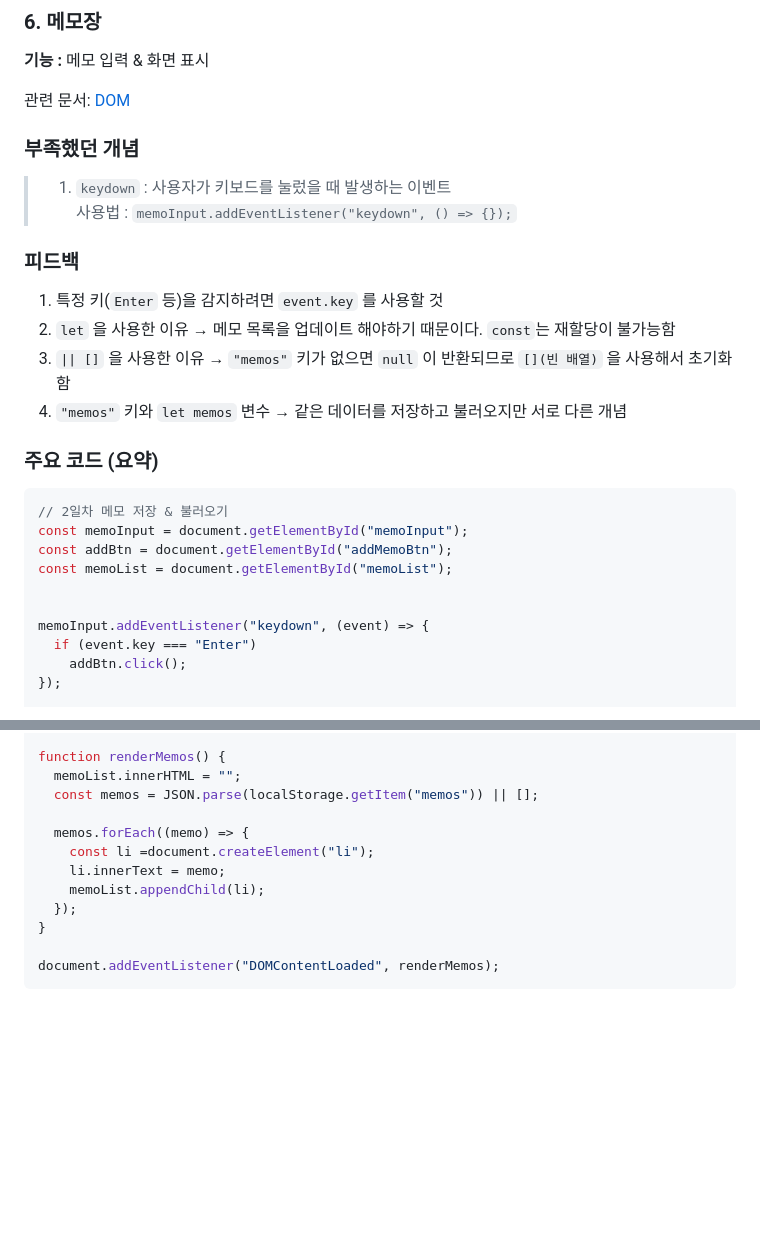
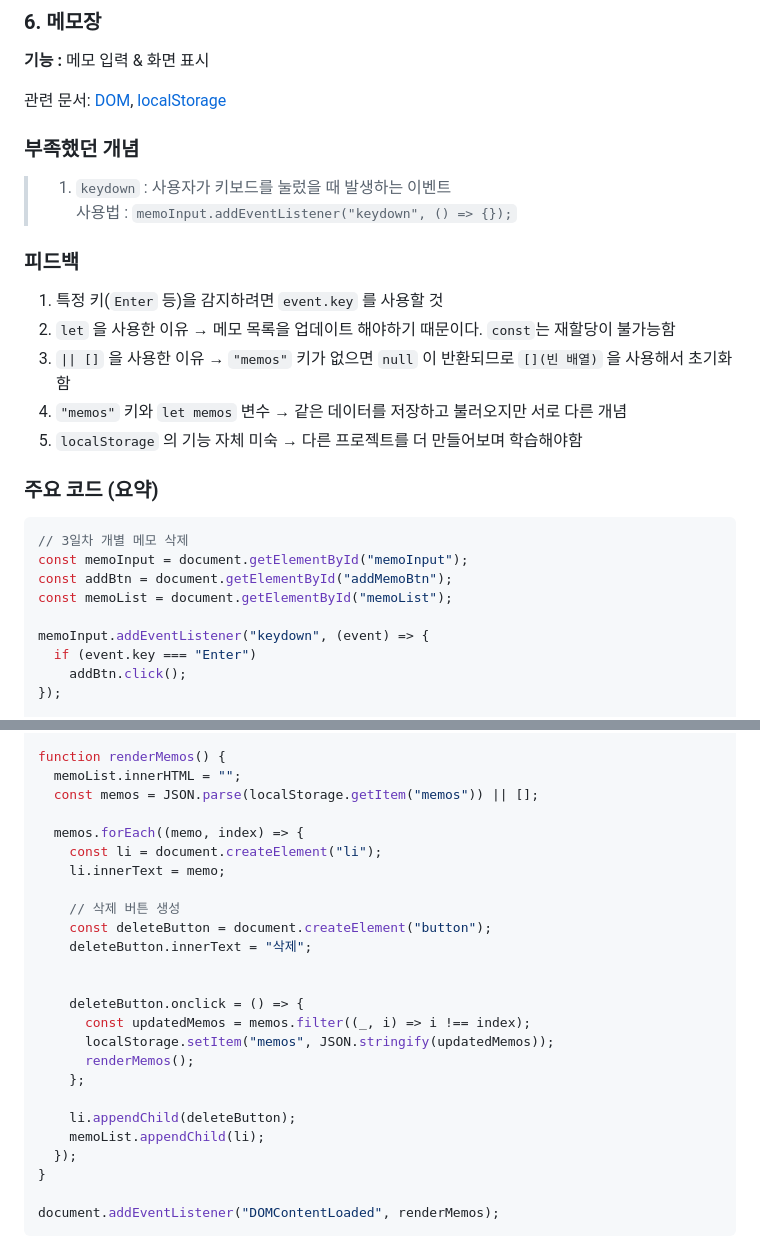
Before and after one commit to DefenseArt/JavaScript-practice, a Markdown page: JavaScript-Docs/feedback.md, 2 parts joined by grey strips. Drawn GitHub-style; blank space fills up the shorter version.

````diff
--- a/JavaScript-Docs/feedback.md
+++ b/JavaScript-Docs/feedback.md
@@ -295,7 +295,7 @@ div.addEventListener("click", () => {
 
 **기능 :** 메모 입력 & 화면 표시
 
-관련 문서: [DOM](./Web_Interaction/DOM-Event-Basics.md)
+관련 문서: [DOM](./Web_Interaction/DOM-Event-Basics.md), [localStorage](./Web_Interaction/localStorage.md)
 
 ### 부족했던 개념
 >   1. `keydown` : 사용자가 키보드를 눌렀을 때 발생하는 이벤트
@@ -306,15 +306,14 @@ div.addEventListener("click", () => {
 2. `let` 을 사용한 이유 → 메모 목록을 업데이트 해야하기 때문이다. `const`는 재할당이 불가능함
 3. `|| []` 을 사용한 이유 → `"memos"` 키가 없으면 `null` 이 반환되므로 `[](빈 배열)` 을 사용해서 초기화 함
 4. `"memos"` 키와 `let memos` 변수 → 같은 데이터를 저장하고 불러오지만 서로 다른 개념
-
+5. `localStorage` 의 기능 자체 미숙 → 다른 프로젝트를 더 만들어보며 학습해야함
 
 ### 주요 코드 (요약)
 ```js
-// 2일차 메모 저장 & 불러오기
+// 3일차 개별 메모 삭제
 const memoInput = document.getElementById("memoInput");
 const addBtn = document.getElementById("addMemoBtn");
 const memoList = document.getElementById("memoList");
-
 
 memoInput.addEventListener("keydown", (event) => {
   if (event.key === "Enter")
@@ -339,9 +338,22 @@ function renderMemos() {
   memoList.innerHTML = "";
   const memos = JSON.parse(localStorage.getItem("memos")) || [];
 
-  memos.forEach((memo) => {
-    const li =document.createElement("li");
+  memos.forEach((memo, index) => {
+    const li = document.createElement("li");
     li.innerText = memo;
+
+    // 삭제 버튼 생성
+    const deleteButton = document.createElement("button");
+    deleteButton.innerText = "삭제";
+
+
+    deleteButton.onclick = () => {
+      const updatedMemos = memos.filter((_, i) => i !== index);
+      localStorage.setItem("memos", JSON.stringify(updatedMemos));
+      renderMemos();
+    };
+
+    li.appendChild(deleteButton);
     memoList.appendChild(li);
   });
 }
````
